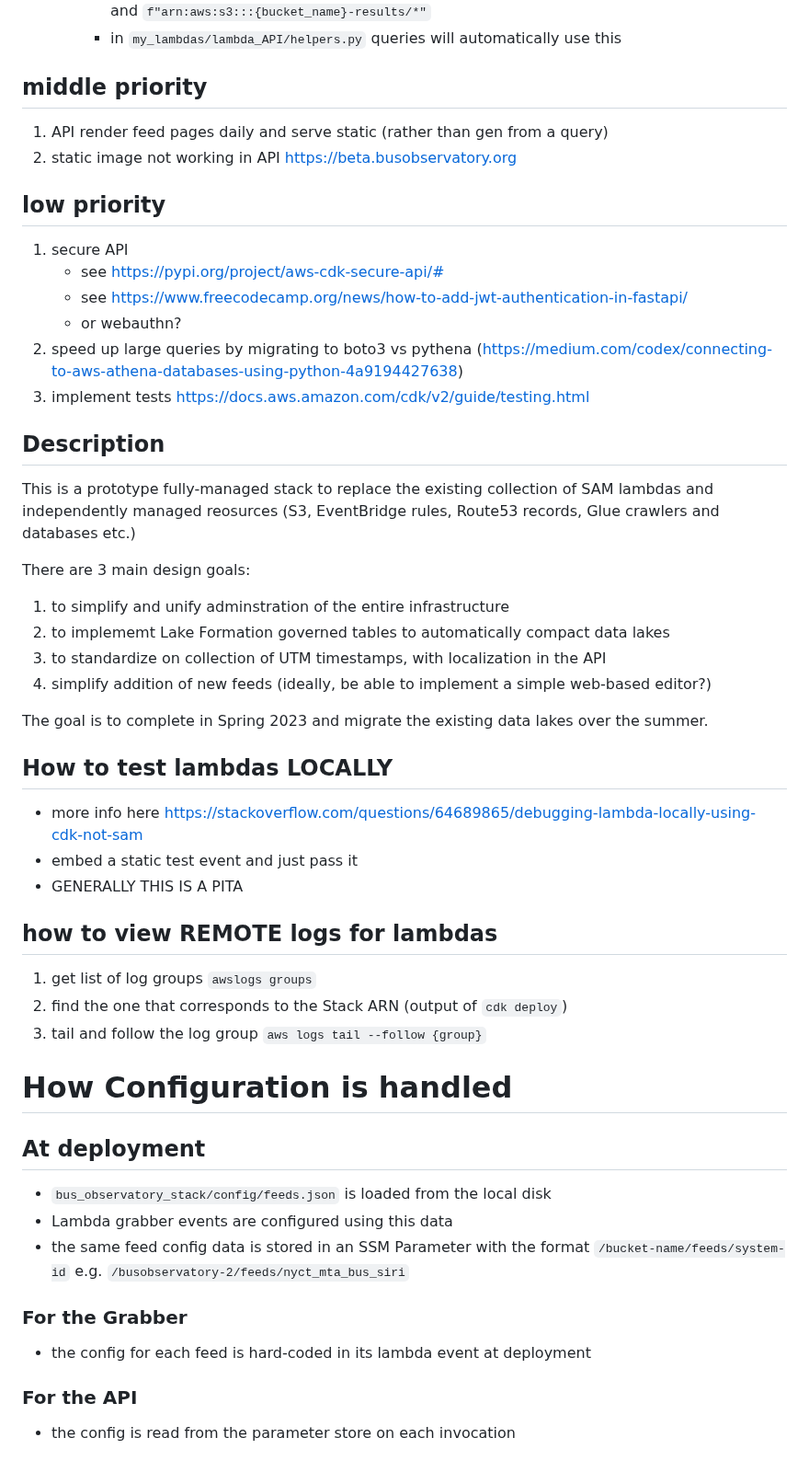
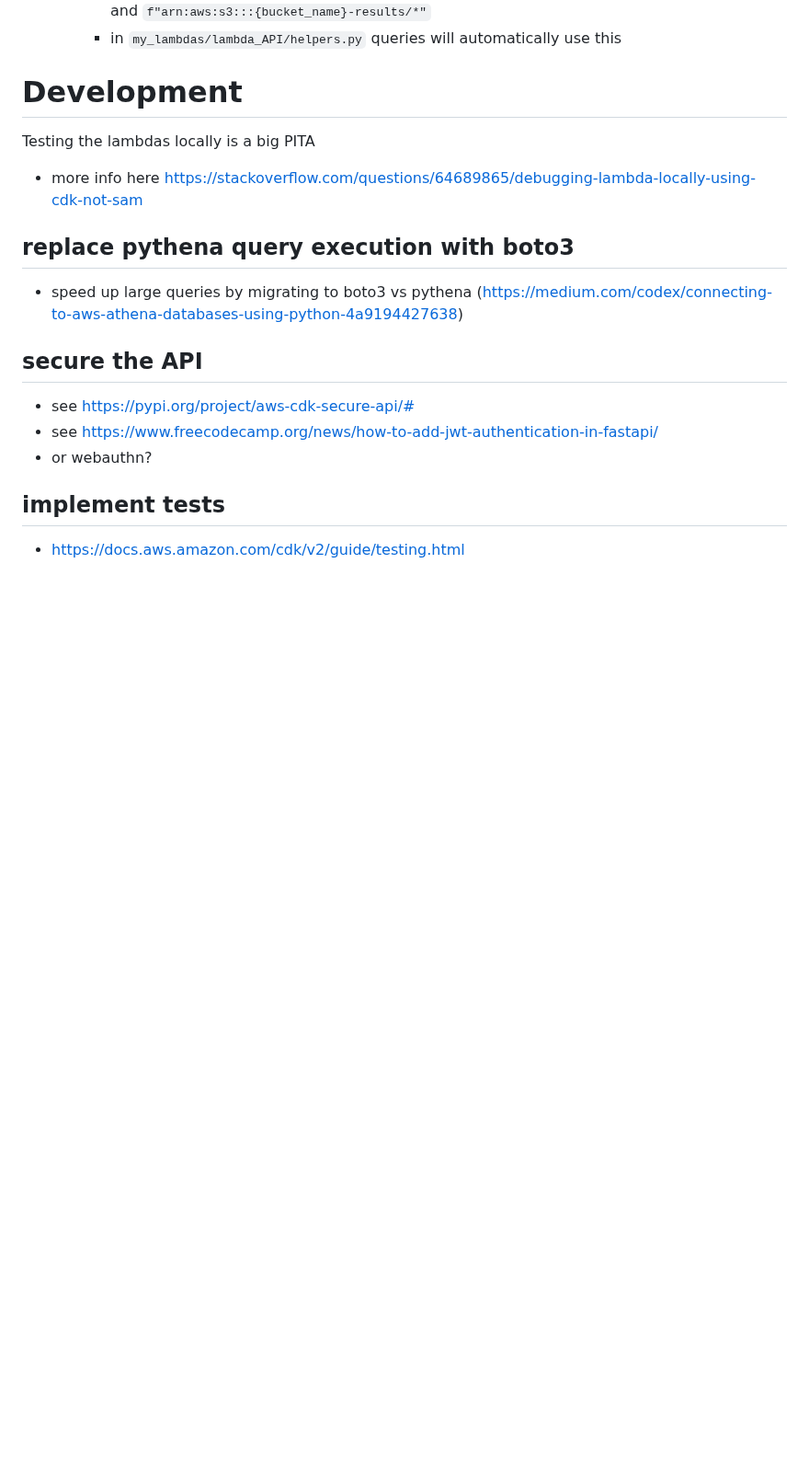
Before and after one commit to tsdataclinic/gtfs-realtime-capsule, a Markdown page: README.md, the part around one of its changes. Shown at 92% size. Drawn GitHub-style; blank space fills up the shorter version.

```diff
--- a/README.md
+++ b/README.md
@@ -23,54 +189,20 @@ logs for the grabber are at `aws logs tail --follow /aws/lambda/BusObservatory-b
         - grant the `my_handler` lambda `s3:*` on the resource `f"arn:aws:s3:::{bucket_name}-results"` and `f"arn:aws:s3:::{bucket_name}-results/*"`
         - in `my_lambdas/lambda_API/helpers.py` queries will automatically use this
 
-## middle priority
+# Development
 
-1. API render feed pages daily and serve static (rather than gen from a query)
-2. static image not working in API https://beta.busobservatory.org
+Testing the lambdas locally is a big PITA
+
+- more info here https://stackoverflow.com/questions/64689865/debugging-lambda-locally-using-cdk-not-sam
 
 
-## low priority
+## replace pythena query execution with boto3
+- speed up large queries by migrating to boto3 vs pythena (https://medium.com/codex/connecting-to-aws-athena-databases-using-python-4a9194427638)
 
-1. secure API
-    - see https://pypi.org/project/aws-cdk-secure-api/#
-    - see https://www.freecodecamp.org/news/how-to-add-jwt-authentication-in-fastapi/
-    - or webauthn?
-2. speed up large queries by migrating to boto3 vs pythena (https://medium.com/codex/connecting-to-aws-athena-databases-using-python-4a9194427638)
-3. implement tests https://docs.aws.amazon.com/cdk/v2/guide/testing.html
+## secure the API
+- see https://pypi.org/project/aws-cdk-secure-api/#
+- see https://www.freecodecamp.org/news/how-to-add-jwt-authentication-in-fastapi/
+- or webauthn?
 
-
-## Description
-This is a prototype fully-managed stack to replace the existing collection of SAM lambdas and independently managed reosurces (S3, EventBridge rules, Route53 records, Glue crawlers and databases etc.)
-
-There are 3 main design goals:
-1. to simplify and unify adminstration of the entire infrastructure
-2. to implememt Lake Formation governed tables to automatically compact data lakes
-3. to standardize on collection of UTM timestamps, with localization in the API
-4. simplify addition of new feeds (ideally, be able to implement a simple web-based editor?)
-
-The goal is to complete in Spring 2023 and migrate the existing data lakes over the summer.
-
-## How to test lambdas LOCALLY
-- more info here https://stackoverflow.com/questions/64689865/debugging-lambda-locally-using-cdk-not-sam
-- embed a static test event and just pass it
-- GENERALLY THIS IS A PITA
-
-## how to view REMOTE logs for lambdas
-
-1. get list of log groups `awslogs groups`
-2. find the one that corresponds to the Stack ARN (output of `cdk deploy`)
-3. tail and follow the log group `aws logs tail --follow {group}`
-
-
-# How Configuration is handled
-
-## At deployment
-- `bus_observatory_stack/config/feeds.json` is loaded from the local disk
-- Lambda grabber events are configured using this data
-- the same feed config data is stored in an SSM Parameter with the format `/bucket-name/feeds/system-id` e.g. `/busobservatory-2/feeds/nyct_mta_bus_siri`
-
-### For the Grabber
-- the config for each feed is hard-coded in its lambda event at deployment
-
-### For the API
-- the config is read from the parameter store on each invocation
+## implement tests
+-  https://docs.aws.amazon.com/cdk/v2/guide/testing.html
```
Also changed, not shown: other parts of README.md (+175 -9 lines).
